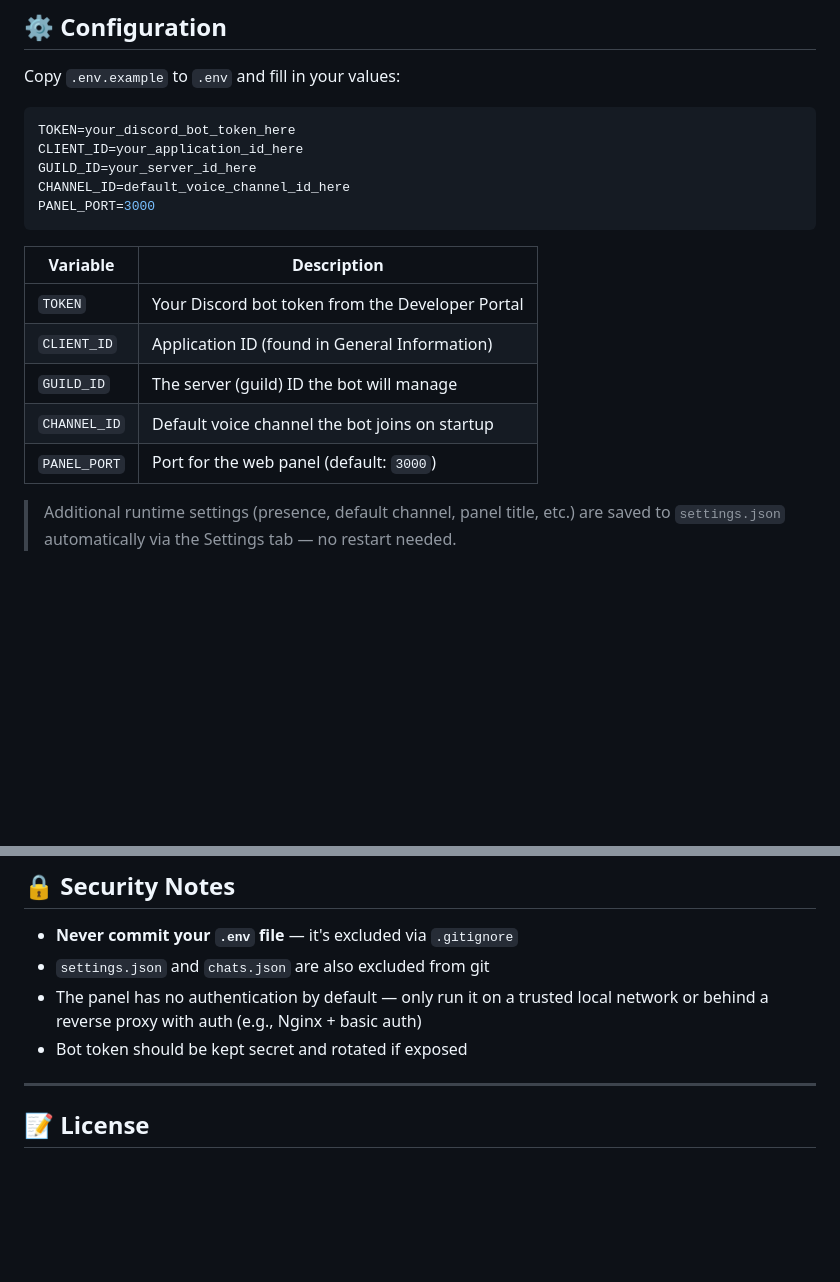
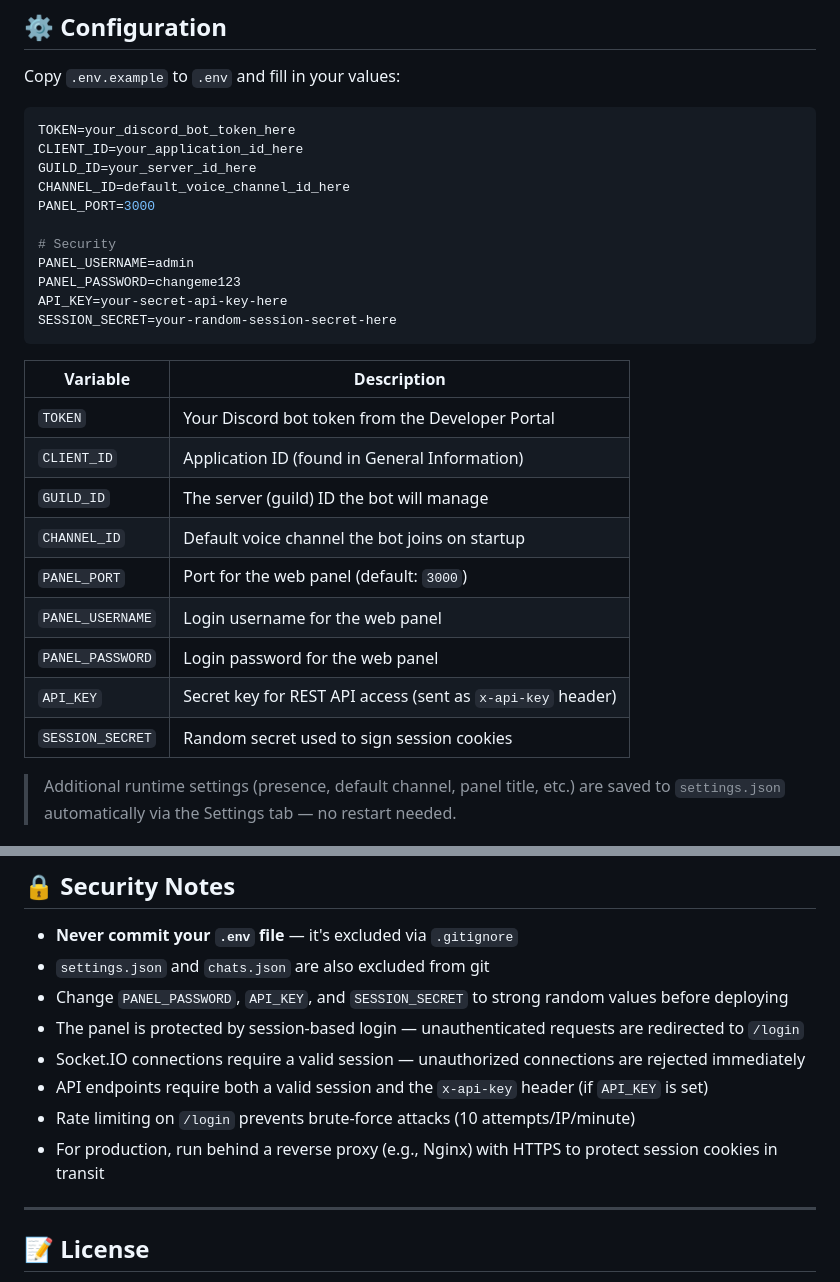
Before and after one commit to BagasZkyn/nexus, a Markdown page: README.md, 2 parts joined by grey strips. GitHub-like rendering; blank space fills up the shorter version.

````diff
--- a/README.md
+++ b/README.md
@@ -98,6 +108,12 @@ CLIENT_ID=your_application_id_here
 GUILD_ID=your_server_id_here
 CHANNEL_ID=default_voice_channel_id_here
 PANEL_PORT=3000
+
+# Security
+PANEL_USERNAME=admin
+PANEL_PASSWORD=changeme123
+API_KEY=your-secret-api-key-here
+SESSION_SECRET=your-random-session-secret-here
 ```
 
 | Variable | Description |
@@ -107,6 +123,10 @@ PANEL_PORT=3000
 | `GUILD_ID` | The server (guild) ID the bot will manage |
 | `CHANNEL_ID` | Default voice channel the bot joins on startup |
 | `PANEL_PORT` | Port for the web panel (default: `3000`) |
+| `PANEL_USERNAME` | Login username for the web panel |
+| `PANEL_PASSWORD` | Login password for the web panel |
+| `API_KEY` | Secret key for REST API access (sent as `x-api-key` header) |
+| `SESSION_SECRET` | Random secret used to sign session cookies |
 
 > Additional runtime settings (presence, default channel, panel title, etc.) are saved to `settings.json` automatically via the Settings tab — no restart needed.
 
@@ -195,8 +219,12 @@ discord-bot-panel/
 
 - **Never commit your `.env` file** — it's excluded via `.gitignore`
 - `settings.json` and `chats.json` are also excluded from git
-- The panel has no authentication by default — only run it on a trusted local network or behind a reverse proxy with auth (e.g., Nginx + basic auth)
-- Bot token should be kept secret and rotated if exposed
+- Change `PANEL_PASSWORD`, `API_KEY`, and `SESSION_SECRET` to strong random values before deploying
+- The panel is protected by session-based login — unauthenticated requests are redirected to `/login`
+- Socket.IO connections require a valid session — unauthorized connections are rejected immediately
+- API endpoints require both a valid session and the `x-api-key` header (if `API_KEY` is set)
+- Rate limiting on `/login` prevents brute-force attacks (10 attempts/IP/minute)
+- For production, run behind a reverse proxy (e.g., Nginx) with HTTPS to protect session cookies in transit
 
 ---
 
````
Also changed, not shown: other parts of README.md (+19 -5 lines).
